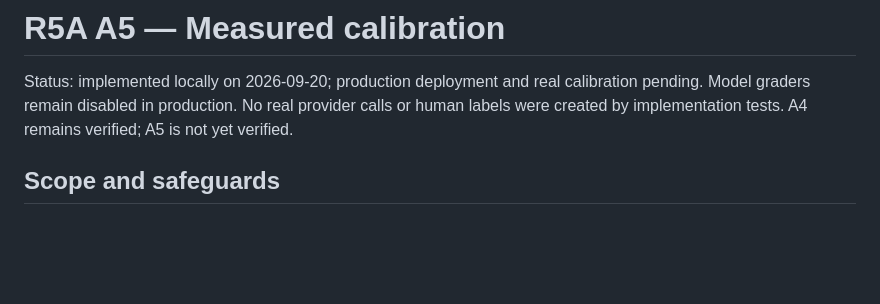
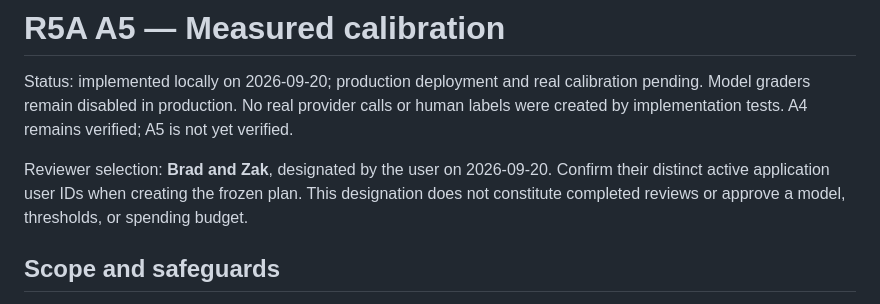
Before and after one commit to bzeitner/IdeaFlow, a Markdown page: docs/R5A_CALIBRATION.md, the part around the change. GitHub-like rendering; blank space fills up the shorter version.

Commit message:
Record Brad and Zak as A5 independent reviewers

```diff
--- a/docs/R5A_CALIBRATION.md
+++ b/docs/R5A_CALIBRATION.md
@@ -1,6 +1,8 @@
 # R5A A5 — Measured calibration
 
 Status: implemented locally on 2026-09-20; production deployment and real calibration pending. Model graders remain disabled in production. No real provider calls or human labels were created by implementation tests. A4 remains verified; A5 is not yet verified.
+
+Reviewer selection: **Brad and Zak**, designated by the user on 2026-09-20. Confirm their distinct active application user IDs when creating the frozen plan. This designation does not constitute completed reviews or approve a model, thresholds, or spending budget.
 
 ## Scope and safeguards
 
```
Also changed, not shown: docs/IMPLEMENTATION_PLAN.md (+3 -2 lines).
